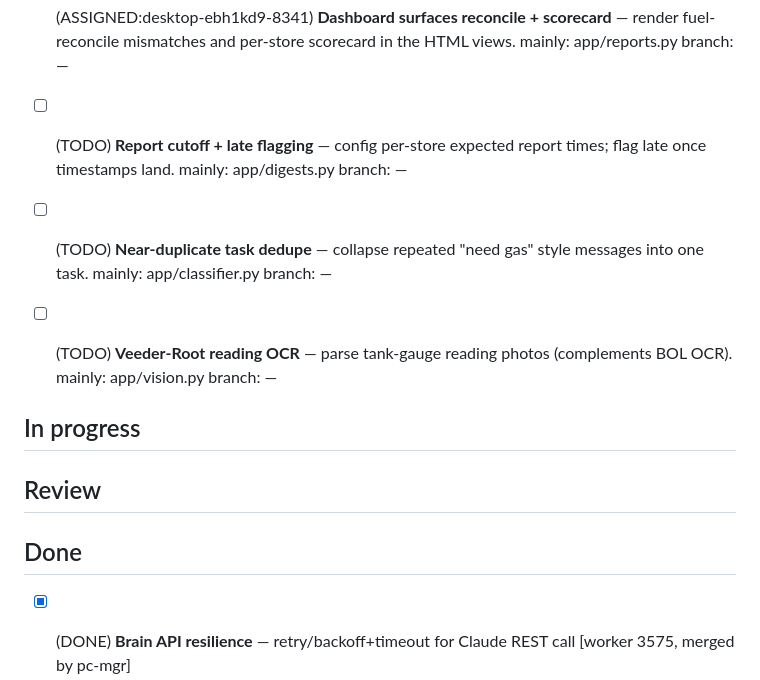
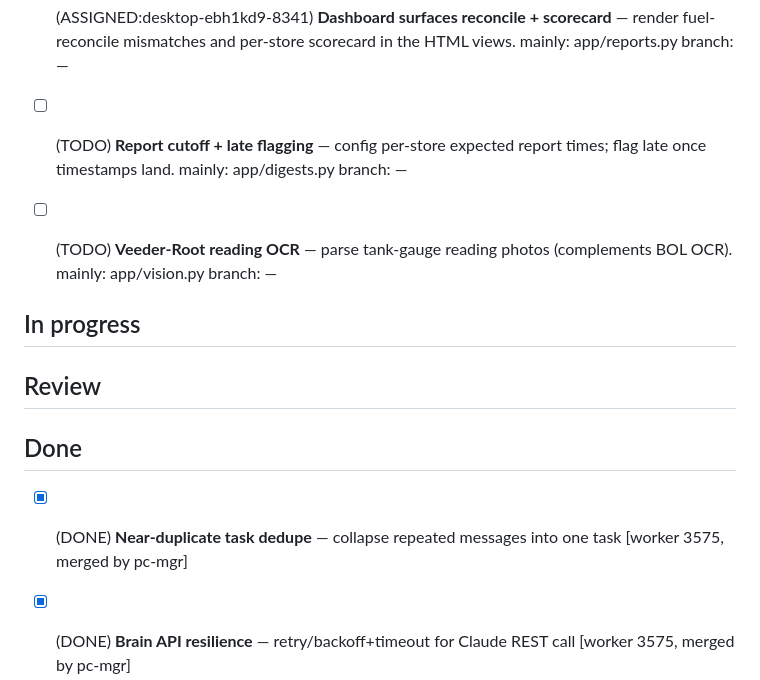
Before and after one commit to aayan-cpu/nowforever-ops-bot, a Markdown page: WORK.md, the part around the change. Drawn GitHub-style.

Commit message:
Merge near-duplicate-dedupe(3575); DONE

```diff
--- a/WORK.md
+++ b/WORK.md
@@ -30,7 +30,6 @@
 
 - [ ] (ASSIGNED:desktop-ebh1kd9-8341) **Dashboard surfaces reconcile + scorecard** — render fuel-reconcile mismatches and per-store scorecard in the HTML views. mainly: app/reports.py  branch: —
 - [ ] (TODO) **Report cutoff + late flagging** — config per-store expected report times; flag late once timestamps land. mainly: app/digests.py  branch: —
-- [ ] (TODO) **Near-duplicate task dedupe** — collapse repeated "need gas" style messages into one task. mainly: app/classifier.py  branch: —
 - [ ] (TODO) **Veeder-Root reading OCR** — parse tank-gauge reading photos (complements BOL OCR). mainly: app/vision.py  branch: —
 
 ## In progress
@@ -43,6 +42,7 @@
 
 ## Done
 
+- [x] (DONE) **Near-duplicate task dedupe** — collapse repeated messages into one task [worker 3575, merged by pc-mgr]
 - [x] (DONE) **Brain API resilience** — retry/backoff+timeout for Claude REST call [worker 3575, merged by pc-mgr]
 - [x] (DONE) **Docs audit** — fixed stale module/SQLite refs in docs/ [worker 8341, merged by pc-mgr]
 - [x] (DONE) **POS integration scaffold** — app/pos.py interface + fake adapter + tests [worker 8686, merged by pc-mgr]
```
